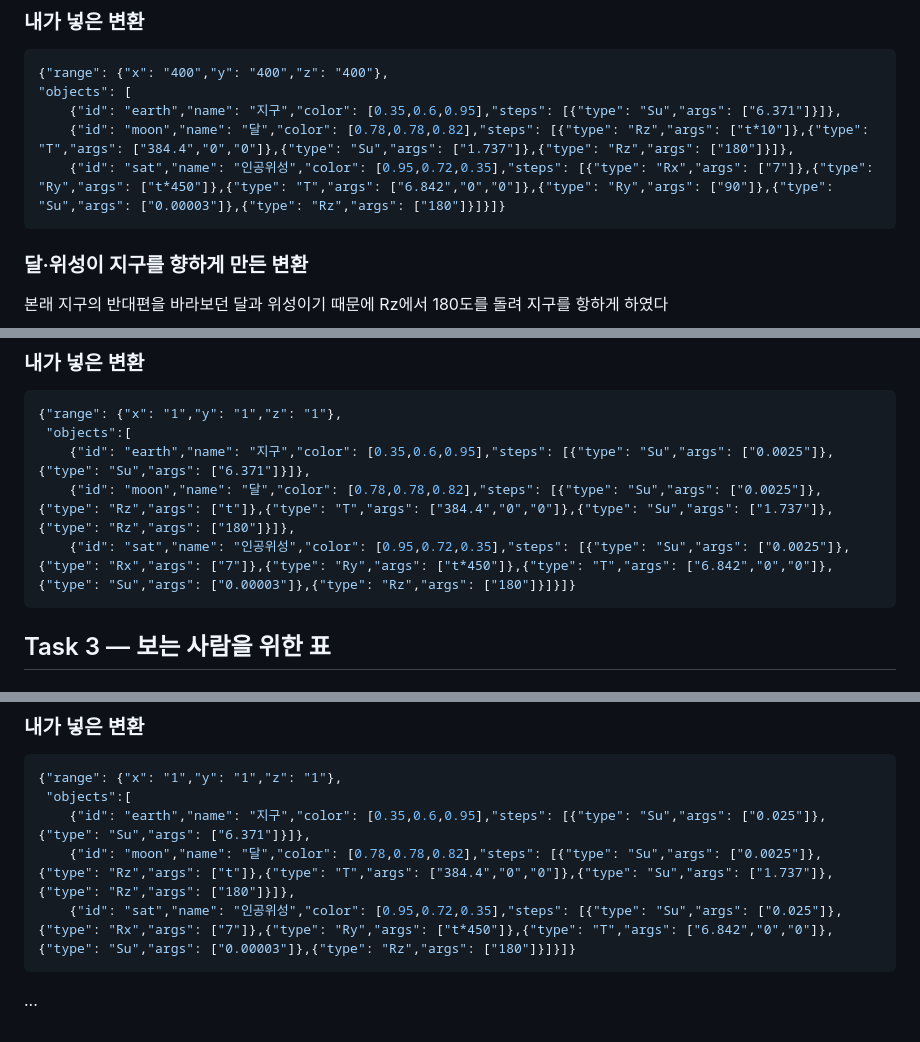
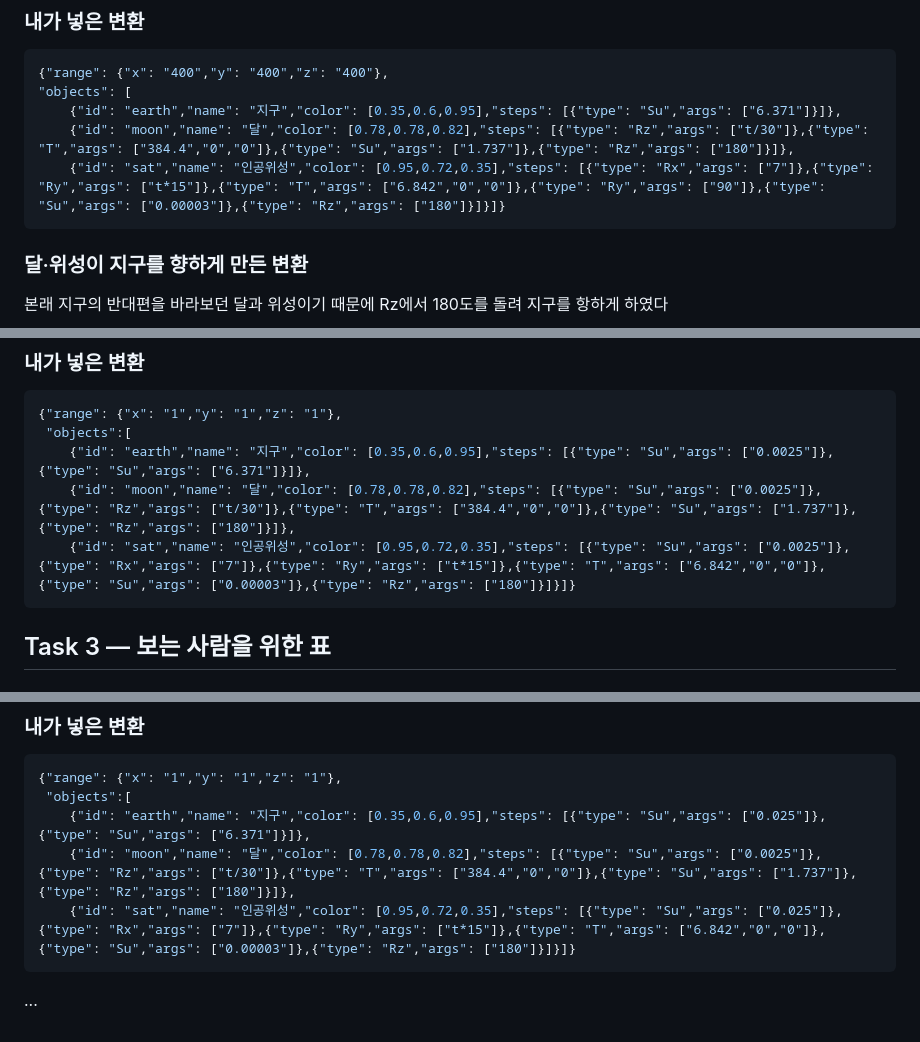
Before and after one commit to uriel0425/cg-2026-solar, a Markdown page: week2/week2.md, 3 parts joined by grey strips. Rendered like a GitHub page.

Commit message:
Update moon and satellite transformations in week2.md

````diff
--- a/week2/week2.md
+++ b/week2/week2.md
@@ -26,8 +26,8 @@
 {"range": {"x": "400","y": "400","z": "400"},
 "objects": [
     {"id": "earth","name": "지구","color": [0.35,0.6,0.95],"steps": [{"type": "Su","args": ["6.371"]}]},
-    {"id": "moon","name": "달","color": [0.78,0.78,0.82],"steps": [{"type": "Rz","args": ["t*10"]},{"type": "T","args": ["384.4","0","0"]},{"type": "Su","args": ["1.737"]},{"type": "Rz","args": ["180"]}]},
-    {"id": "sat","name": "인공위성","color": [0.95,0.72,0.35],"steps": [{"type": "Rx","args": ["7"]},{"type": "Ry","args": ["t*450"]},{"type": "T","args": ["6.842","0","0"]},{"type": "Ry","args": ["90"]},{"type": "Su","args": ["0.00003"]},{"type": "Rz","args": ["180"]}]}]}
+    {"id": "moon","name": "달","color": [0.78,0.78,0.82],"steps": [{"type": "Rz","args": ["t/30"]},{"type": "T","args": ["384.4","0","0"]},{"type": "Su","args": ["1.737"]},{"type": "Rz","args": ["180"]}]},
+    {"id": "sat","name": "인공위성","color": [0.95,0.72,0.35],"steps": [{"type": "Rx","args": ["7"]},{"type": "Ry","args": ["t*15"]},{"type": "T","args": ["6.842","0","0"]},{"type": "Ry","args": ["90"]},{"type": "Su","args": ["0.00003"]},{"type": "Rz","args": ["180"]}]}]}
 ```
 
 ### 달·위성이 지구를 향하게 만든 변환
@@ -61,8 +61,8 @@ Task1에서 x, y, z좌표의 최대값을 `400`으로 지정하였기에 모든
 {"range": {"x": "1","y": "1","z": "1"},
  "objects":[
     {"id": "earth","name": "지구","color": [0.35,0.6,0.95],"steps": [{"type": "Su","args": ["0.0025"]},{"type": "Su","args": ["6.371"]}]},
-    {"id": "moon","name": "달","color": [0.78,0.78,0.82],"steps": [{"type": "Su","args": ["0.0025"]},{"type": "Rz","args": ["t"]},{"type": "T","args": ["384.4","0","0"]},{"type": "Su","args": ["1.737"]},{"type": "Rz","args": ["180"]}]},
-    {"id": "sat","name": "인공위성","color": [0.95,0.72,0.35],"steps": [{"type": "Su","args": ["0.0025"]},{"type": "Rx","args": ["7"]},{"type": "Ry","args": ["t*450"]},{"type": "T","args": ["6.842","0","0"]},{"type": "Su","args": ["0.00003"]},{"type": "Rz","args": ["180"]}]}]}
+    {"id": "moon","name": "달","color": [0.78,0.78,0.82],"steps": [{"type": "Su","args": ["0.0025"]},{"type": "Rz","args": ["t/30"]},{"type": "T","args": ["384.4","0","0"]},{"type": "Su","args": ["1.737"]},{"type": "Rz","args": ["180"]}]},
+    {"id": "sat","name": "인공위성","color": [0.95,0.72,0.35],"steps": [{"type": "Su","args": ["0.0025"]},{"type": "Rx","args": ["7"]},{"type": "Ry","args": ["t*15"]},{"type": "T","args": ["6.842","0","0"]},{"type": "Su","args": ["0.00003"]},{"type": "Rz","args": ["180"]}]}]}
 ```
 
 ## Task 3 — 보는 사람을 위한 표
@@ -88,7 +88,7 @@ Task2까지 했을 때 인공위성이 거의 보이지 않게 되었다
 {"range": {"x": "1","y": "1","z": "1"},
  "objects":[
     {"id": "earth","name": "지구","color": [0.35,0.6,0.95],"steps": [{"type": "Su","args": ["0.025"]},{"type": "Su","args": ["6.371"]}]},
-    {"id": "moon","name": "달","color": [0.78,0.78,0.82],"steps": [{"type": "Su","args": ["0.0025"]},{"type": "Rz","args": ["t"]},{"type": "T","args": ["384.4","0","0"]},{"type": "Su","args": ["1.737"]},{"type": "Rz","args": ["180"]}]},
-    {"id": "sat","name": "인공위성","color": [0.95,0.72,0.35],"steps": [{"type": "Su","args": ["0.025"]},{"type": "Rx","args": ["7"]},{"type": "Ry","args": ["t*450"]},{"type": "T","args": ["6.842","0","0"]},{"type": "Su","args": ["0.00003"]},{"type": "Rz","args": ["180"]}]}]}
+    {"id": "moon","name": "달","color": [0.78,0.78,0.82],"steps": [{"type": "Su","args": ["0.0025"]},{"type": "Rz","args": ["t/30"]},{"type": "T","args": ["384.4","0","0"]},{"type": "Su","args": ["1.737"]},{"type": "Rz","args": ["180"]}]},
+    {"id": "sat","name": "인공위성","color": [0.95,0.72,0.35],"steps": [{"type": "Su","args": ["0.025"]},{"type": "Rx","args": ["7"]},{"type": "Ry","args": ["t*15"]},{"type": "T","args": ["6.842","0","0"]},{"type": "Su","args": ["0.00003"]},{"type": "Rz","args": ["180"]}]}]}
 ```
 ...
````
